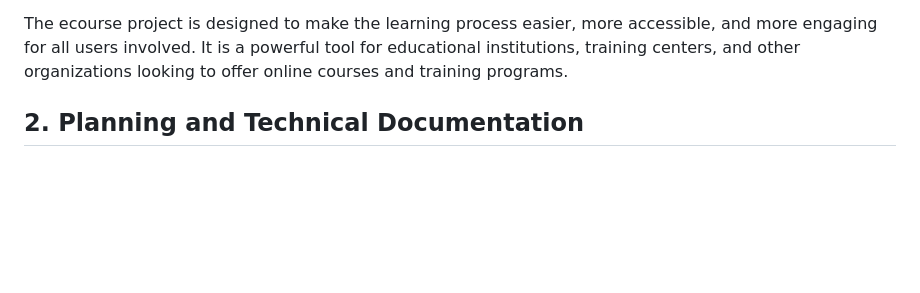
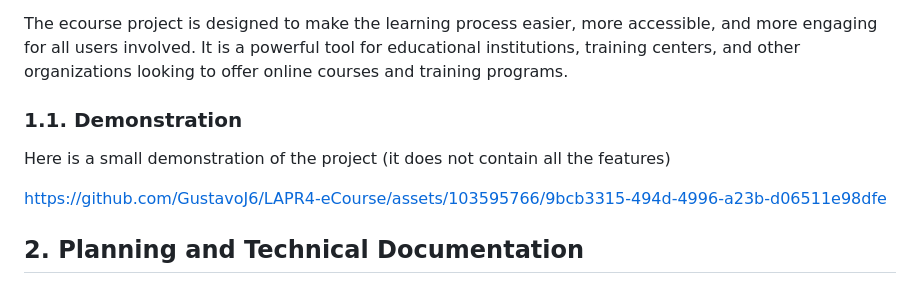
Before and after one commit to GustavoJ6/LAPR4-eCourse, a Markdown page: readme.md, the part around the change. Drawn GitHub-style; blank space fills up the shorter version.

Commit message:
Added demo to the readme

```diff
--- a/readme.md
+++ b/readme.md
@@ -23,6 +23,14 @@ Ecourse is an online learning management system that is designed to provide a pl
 + Managers can oversee the entire system and manage the users, courses, and resources. They can monitor user activity and make adjustments to the system as needed.
 
 The ecourse project is designed to make the learning process easier, more accessible, and more engaging for all users involved. It is a powerful tool for educational institutions, training centers, and other organizations looking to offer online courses and training programs.
+
+### 1.1. Demonstration
+
+Here is a small demonstration of the project (it does not contain all the features)
+
+
+https://github.com/GustavoJ6/LAPR4-eCourse/assets/103595766/9bcb3315-494d-4996-a23b-d06511e98dfe
+
 
 ## 2. Planning and Technical Documentation
 
```
